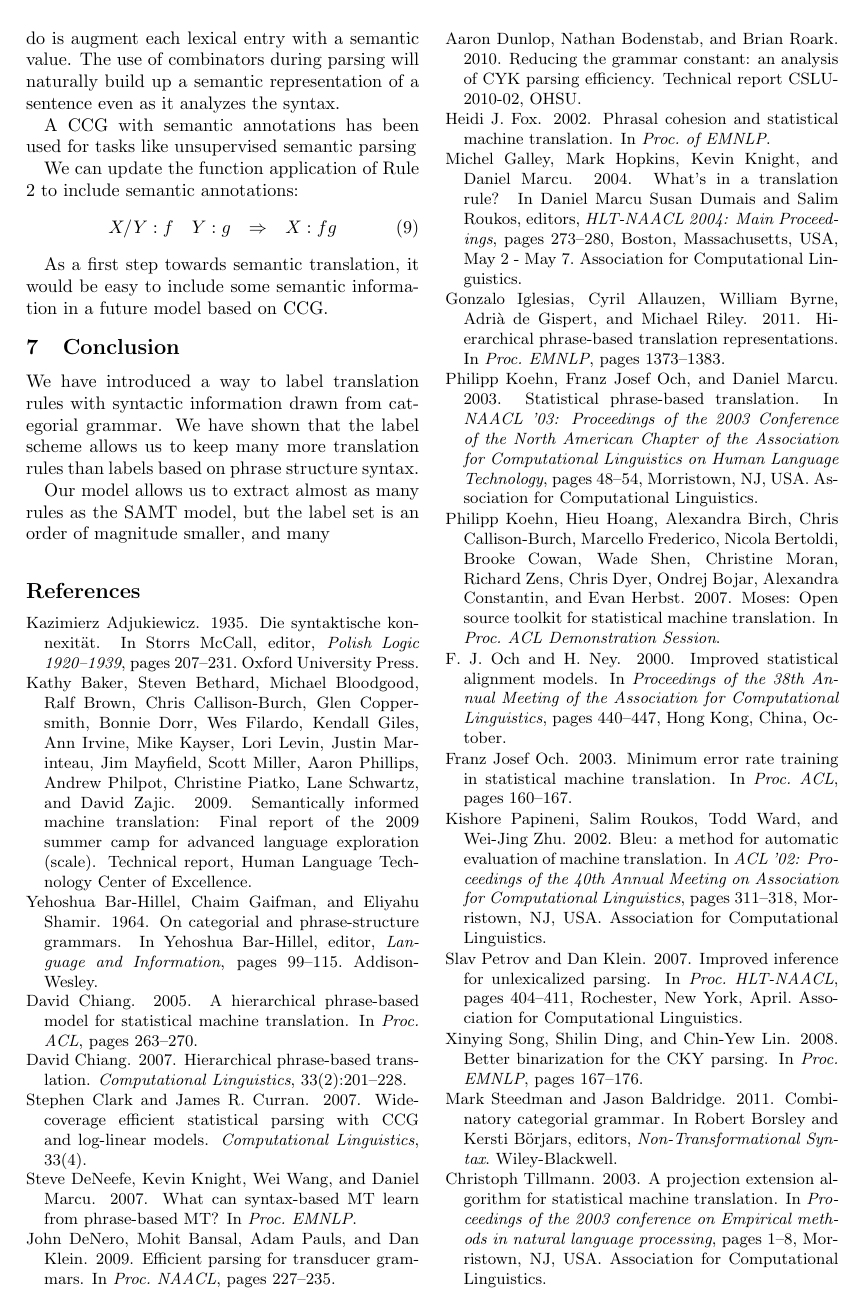
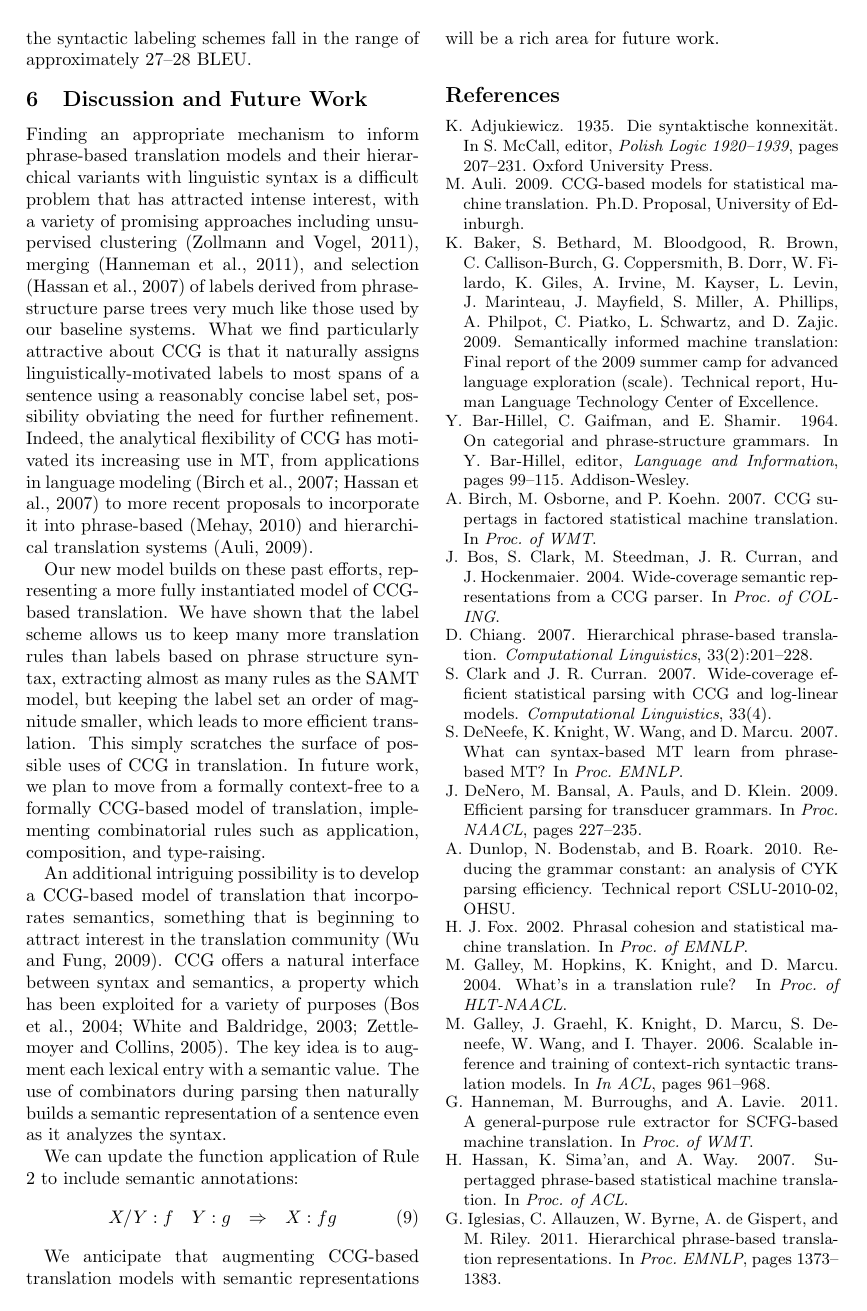
Before and after one commit to caoyuan/joshua, a LaTeX paper (eacl-ccg/mtcg.tex, which reads eacl-ccg/ccg.bib): page 8 of 9. Compiled offline with pdfLaTeX.

Commit message:
Bib overhaul and related work

```diff
--- a/eacl-ccg/ccg.bib
+++ b/eacl-ccg/ccg.bib
@@ -0,0 +1,4 @@
+@inproceedings{bos+etal:2004:coling,
+	author = {Johan Bos and Stephen Clark and Mark Steedman and James R. Curran and Julia Hockenmaier},
+	title = {Wide-Coverage Semantic Representations from a {CCG} Parser},
+	year = {2004},
@@ -0,0 +27,2 @@
+	title = {{CCG} Supertags in Factored Statistical Machine Translation},
+	year = {2007},
@@ -0,0 +35 @@
+	year = {2007},
@@ -0,0 +41,3 @@
+	title = {{CCG}-based Models for Statistical Machine Translation},
+	year = {2009},
+	note = {Ph.D. Proposal, University of Edinburgh}
@@ -0,0 +49 @@
+	year = {2010},
@@ -0,0 +56 @@
+	year = {2011}
@@ -0,0 +69 @@
+	year = {2011},
@@ -1,3 +75,6 @@
+	year = {2011},
+	booktitle = {Proc. of ACL-HLT}}
+
 @INPROCEEDINGS{Chiang2005,
     author = {David Chiang},
     title = {A hierarchical phrase-based model for statistical machine translation},
@@ -29,12 +106,7 @@
   author    = {Slav Petrov and Dan Klein},
   title     = {Improved Inference for Unlexicalized Parsing},
   booktitle = {Proc. HLT-NAACL},
-  month     = {April},
-  year      = {2007},
-  address   = {Rochester, New York},
-  publisher = {Association for Computational Linguistics},
-  pages     = {404--411},
-  url       = {http://www.aclweb.org/anthology/N/N07/N07-1051},
+  year = {2007}
 }
 
 @inproceedings{moses,
@@ -54,10 +126,7 @@
 @INPROCEEDINGS{giza,
 AUTHOR = {F.~J.~Och and H.~Ney},
 TITLE ={Improved Statistical Alignment Models},
-BOOKTITLE = {Proceedings of the 38th Annual Meeting of the Association for Computational Linguistics} ,
-PAGES ={440--447},
-ADDRESS={ Hong Kong, China},
-MONTH = {October},
+BOOKTITLE = {Proc. of ACL} ,
 YEAR = 2000}
 
 @inproceedings{marcu-wong-2002,
@@ -74,13 +143,8 @@ YEAR = 2000}
 @inproceedings{koehn-och-marcu-2003,
  author = {Koehn, Philipp and Och, Franz Josef and Marcu, Daniel},
  title = {Statistical phrase-based translation},
- booktitle = {NAACL '03: Proceedings of the 2003 Conference of the North American Chapter of the Association for Computational Linguistics on Human Language Technology},
+ booktitle = {Proc. of HLT-NAACL},
  year = {2003},
- pages = {48--54},
- location = {Edmonton, Canada},
- doi = {http://dx.doi.org/10.3115/1073445.1073462},
- publisher = {Association for Computational Linguistics},
- address = {Morristown, NJ, USA},
  }
 
 @article{against-cf,
@@ -157,8 +220,4 @@ YEAR = 2000}
   year      = 2004,
-  month     = {May 2 - May 7},
-  address   = {Boston, Massachusetts, USA},
-  publisher = {Association for Computational Linguistics},
-  pages     = {273--280}
 }
 
 @INPROCEEDINGS{ghkm-scalable-inference,
@@ -331,22 +390,14 @@ YEAR = 2000}
   author    = {Zollmann, Andreas  and  Venugopal, Ashish},
   title     = {Syntax Augmented Machine Translation via Chart Parsing},
   booktitle = {Proceedings on the Workshop on Statistical Machine Translation},
-  month     = {June},
-  year      = {2006},
-  address   = {New York City},
-  publisher = {Association for Computational Linguistics},
-  pages     = {138--141}
+  year      = {2006}
 }
 
 @inproceedings{tillmann-2003,
  author = {Tillmann, Christoph},
  title = {A projection extension algorithm for statistical machine translation},
- booktitle = {Proceedings of the 2003 conference on Empirical methods in natural language processing},
+ booktitle = {Proc. of EMNLP},
  year = {2003},
- pages = {1--8},
- doi = {http://dx.doi.org/10.3115/1119355.1119356},
- publisher = {Association for Computational Linguistics},
- address = {Morristown, NJ, USA},
  }
 
  @mastersthesis{thesis,
@@ -356,12 +407,6 @@ YEAR = 2000}
    school = {Johns Hopkins University},
  }
 
- @inproceedings{papineni-bleu,
+@inproceedings{papineni-bleu,
  author = {Papineni, Kishore and Roukos, Salim and Ward, Todd and Zhu, Wei-Jing},
  title = {BLEU: a method for automatic evaluation of machine translation},
- booktitle = {ACL '02: Proceedings of the 40th Annual Meeting on Association for Computational Linguistics},
- year = {2002},
- pages = {311--318},
- location = {Philadelphia, Pennsylvania},
- doi = {http://dx.doi.org/10.3115/1073083.1073135},
- publisher = {Association for Computational Linguistics},
@@ -378 +419,0 @@ YEAR = 2000}
-  publisher = {Association for Computational Linguistics},
--- a/eacl-ccg/mtcg.tex
+++ b/eacl-ccg/mtcg.tex
@@ -513,26 +512,38 @@ CCG chart cells & 27.64 (0.9673) & 33.6 \\
 
 All of the syntactic labeling schemes show an improvement over the Hiero model. Indeed, all the syntactic labeling schemes fall in the range of approximately 27--28 BLEU.
 
-\section{Future work}
+\section{Discussion and Future Work}
 
-\subsection{Annotation with semantic representations}
+Finding an appropriate mechanism to inform phrase-based translation models and their hierarchical variants with linguistic
+syntax is a difficult problem that has attracted intense interest, with a variety of promising approaches including
+unsupervised clustering \cite{zollmann+vogel:2011:acl}, merging \cite{hanneman+etal:2011}, and selection \cite{hassan+etal:2007:acl}
+of labels derived from phrase-structure parse trees very much like those used by our baseline systems. What we find
+particularly attractive about CCG is that it naturally assigns linguistically-motivated labels to most spans of a
+sentence using a reasonably concise label set, possibility obviating the need for further refinement. Indeed, the
+analytical flexibility of CCG has motivated its increasing use in MT, from applications in language modeling
+\cite{birch+etal:2007:wmt,hassan+etal:2007:acl} to more recent proposals to incorporate it into phrase-based
+\cite{mehay:2010:proposal} and hierarchical translation systems \cite{auli:2009:first-year}.
 
-CCG has often been used as a natural interface between syntax and semantics. The combinators used in CCG parsing can be extended to operate on semantic structures as well. All we have to do is augment each lexical entry with a semantic value. The use of combinators during parsing will naturally build up a semantic representation of a sentence even as it analyzes the syntax.
+Our new model builds on these past efforts, representing a more fully instantiated model of CCG-based
+translation. We have shown that the label scheme allows us to keep many more translation rules than labels based on phrase
+structure syntax, extracting almost as many rules as the SAMT model, but keeping the label set an order of
+magnitude smaller, which leads to more efficient translation. This simply scratches the surface of possible
+uses of CCG in translation. In future work, we plan to move from a formally context-free to a formally CCG-based
+model of translation, implementing combinatorial rules such as application, composition, and type-raising.
 
-A CCG with semantic annotations has been used for tasks like unsupervised semantic parsing
+An additional intriguing possibility is to develop a CCG-based model of translation that incorporates semantics,
+something that is beginning to attract interest in the translation community \cite{wu+fung:2009:naacl}.
+CCG offers a natural interface between syntax and semantics, a property which has been exploited for
+a variety of purposes \cite{bos+etal:2004:coling,white+baldridge:2003:enlg,zettlemoyer+collins:2005:uai}.
+The key idea is to augment each lexical entry with a semantic value. The use of combinators during parsing then
+naturally builds a semantic representation of a sentence even as it analyzes the syntax.
 
 We can update the function application of Rule \ref{eqn:forward-app} to include semantic annotations:
 \begin{equation}
 \binaryruleSimple{X/Y:f}{Y:g}{X:fg}
 \end{equation}
 
-As a first step towards semantic translation, it would be easy to include some semantic information in a future model based on CCG.
-
-\section{Conclusion}
-
-We have introduced a way to label translation rules with syntactic information drawn from categorial grammar. We have shown that the label scheme allows us to keep many more translation rules than labels based on phrase structure syntax.
-
-Our model allows us to extract almost as many rules as the SAMT model, but the label set is an order of magnitude smaller, and many
+We anticipate that augmenting CCG-based translation models with semantic representations will be a rich area for future work.
 
 \anonymize{
 \section{Acknowledgements*}
```
Also changed, not shown: eacl-ccg/acl.bst (+3 -3 lines), eacl-ccg/ccg.bib (77 more changed lines), eacl-ccg/mtcg.tex (9 more changed lines).
